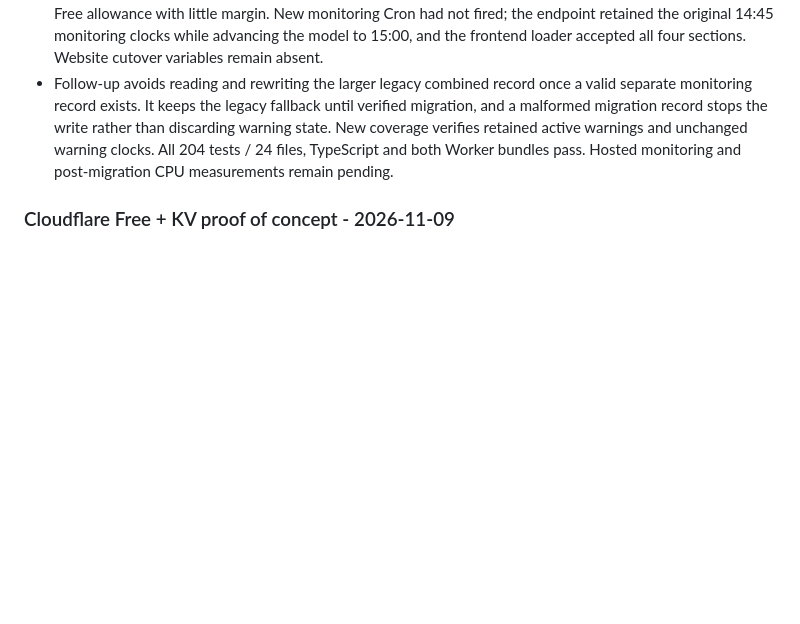
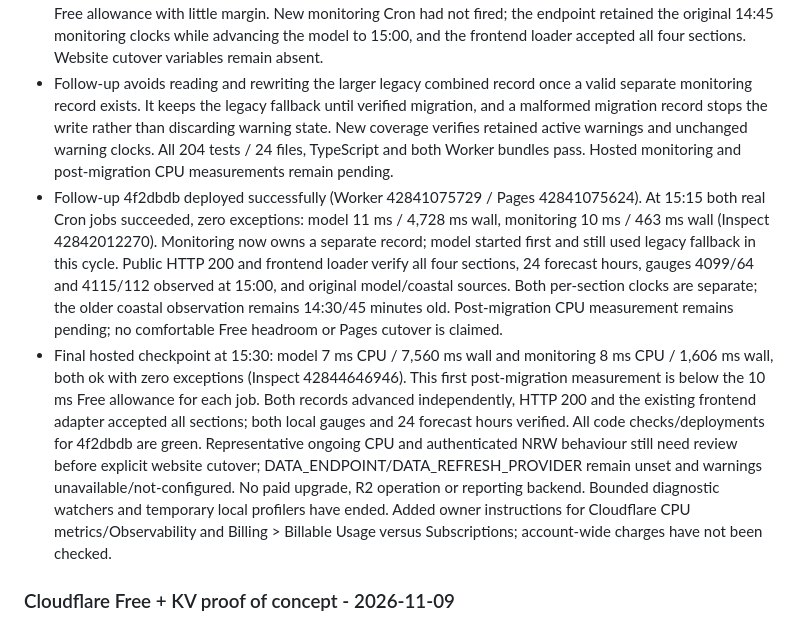
Before and after one commit to smcqueen2/stepping-stones, a Markdown page: memory-bank/progress.md, the part around the change. Rendered like a GitHub page; blank space fills up the shorter version.

```diff
--- a/memory-bank/progress.md
+++ b/memory-bank/progress.md
@@ -13,6 +13,8 @@
 - All 202 tests / 24 files, TypeScript, both Worker bundles and actionlint pass. Real local workerd instances sharing isolated KV verified legacy migration: monitoring updated while model timestamp stayed old, then the model updated while retaining the separate monitoring clock; both gauges available and all 24 forecast hours present. The existing frontend loader accepts all four sections from that composed response. Hosted per-job CPU checks remain pending deployment. Private context/generated data/tide research remain excluded.
 - Both Workers deployed successfully at 4d1702c (run 42838681830); Pages also passed. First split model run at 15:00 succeeded with 10 ms CPU / 6,021 ms wall, zero exceptions (Inspect 42839488555). This is at the Free allowance with little margin. New monitoring Cron had not fired; the endpoint retained the original 14:45 monitoring clocks while advancing the model to 15:00, and the frontend loader accepted all four sections. Website cutover variables remain absent.
 - Follow-up avoids reading and rewriting the larger legacy combined record once a valid separate monitoring record exists. It keeps the legacy fallback until verified migration, and a malformed migration record stops the write rather than discarding warning state. New coverage verifies retained active warnings and unchanged warning clocks. All 204 tests / 24 files, TypeScript and both Worker bundles pass. Hosted monitoring and post-migration CPU measurements remain pending.
+- Follow-up 4f2dbdb deployed successfully (Worker 42841075729 / Pages 42841075624). At 15:15 both real Cron jobs succeeded, zero exceptions: model 11 ms / 4,728 ms wall, monitoring 10 ms / 463 ms wall (Inspect 42842012270). Monitoring now owns a separate record; model started first and still used legacy fallback in this cycle. Public HTTP 200 and frontend loader verify all four sections, 24 forecast hours, gauges 4099/64 and 4115/112 observed at 15:00, and original model/coastal sources. Both per-section clocks are separate; the older coastal observation remains 14:30/45 minutes old. Post-migration CPU measurement remains pending; no comfortable Free headroom or Pages cutover is claimed.
+- Final hosted checkpoint at 15:30: model 7 ms CPU / 7,560 ms wall and monitoring 8 ms CPU / 1,606 ms wall, both ok with zero exceptions (Inspect 42844646946). This first post-migration measurement is below the 10 ms Free allowance for each job. Both records advanced independently, HTTP 200 and the existing frontend adapter accepted all sections; both local gauges and 24 forecast hours verified. All code checks/deployments for 4f2dbdb are green. Representative ongoing CPU and authenticated NRW behaviour still need review before explicit website cutover; DATA_ENDPOINT/DATA_REFRESH_PROVIDER remain unset and warnings unavailable/not-configured. No paid upgrade, R2 operation or reporting backend. Bounded diagnostic watchers and temporary local profilers have ended. Added owner instructions for Cloudflare CPU metrics/Observability and Billing > Billable Usage versus Subscriptions; account-wide charges have not been checked.
 
 ### Cloudflare Free + KV proof of concept - 2026-11-09
 
```
Also changed, not shown: docs/cloudflare-worker.md (+16 -2 lines), memory-bank/todo.md (+2 -1 lines).
